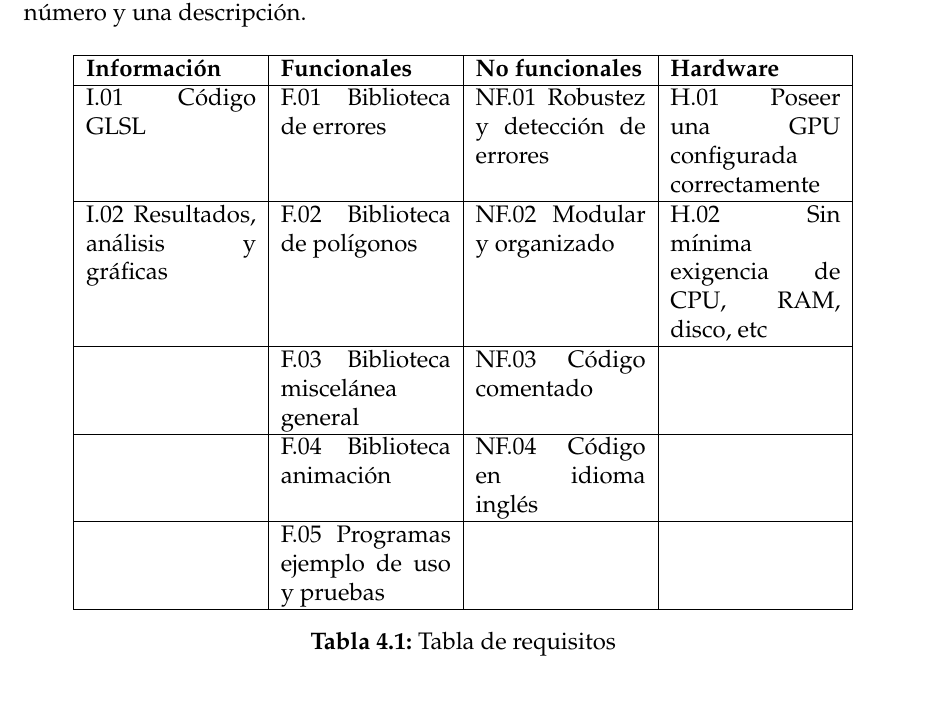
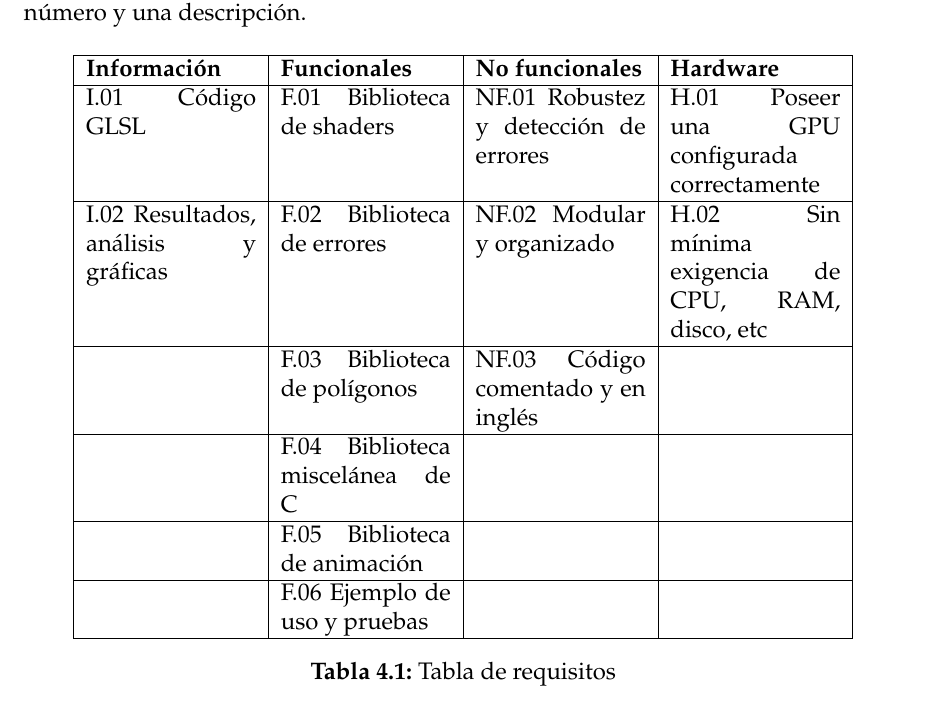
Before and after one commit to ivabarlay/renderergl2d-latex, a LaTeX thesis (TFG.tex, which reads tables/table_requirements.tex): part of page 22 of 86, cut so that both start at the same text. Compiled offline with pdfLaTeX.

Commit message:
Requirements fixed

```diff
--- a/tables/table_requirements.tex
+++ b/tables/table_requirements.tex
@@ -23,15 +23,17 @@
         \hline
 
         % Cuerpo de la tabla:
-        I.01 Código GLSL & F.01 Biblioteca de errores & NF.01 Robustez y detección de errores & H.01 Poseer una GPU configurada correctamente \\
+        I.01 Código GLSL & F.01 Biblioteca de shaders & NF.01 Robustez y detección de errores & H.01 Poseer una GPU configurada correctamente \\
         \hline
-        I.02 Resultados, análisis y gráficas & F.02 Biblioteca de polígonos & NF.02 Modular y organizado & H.02 Sin mínima exigencia de CPU, RAM, disco, etc \\
+        I.02 Resultados, análisis y gráficas & F.02 Biblioteca de errores & NF.02 Modular y organizado & H.02 Sin mínima exigencia de CPU, RAM, disco, etc \\
         \hline
-         & F.03 Biblioteca miscelánea general  & NF.03 Código comentado & \\
+         & F.03 Biblioteca de polígonos & NF.03 Código comentado y en inglés & \\
         \hline
-         & F.04 Biblioteca animación & NF.04 Código en idioma inglés & \\
+         & F.04 Biblioteca miscelánea de C & & \\
         \hline
-         & F.05 Programas ejemplo de uso y pruebas & & \\
+         & F.05 Biblioteca de animación & & \\
+        \hline
+         & F.06 Ejemplo de uso y pruebas & & \\
         \hline
 
     \end{tabular}
```
Also changed, not shown: sections/04_Analisis.tex (+4 -4 lines).
